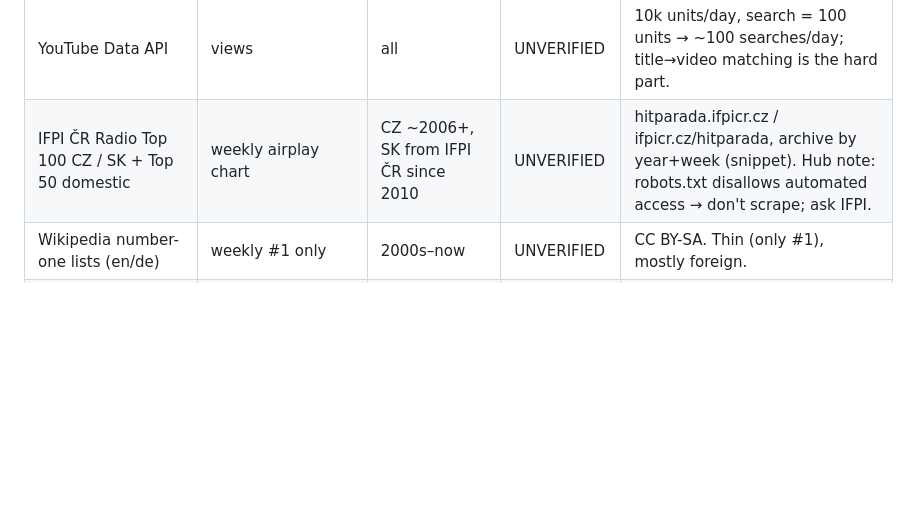
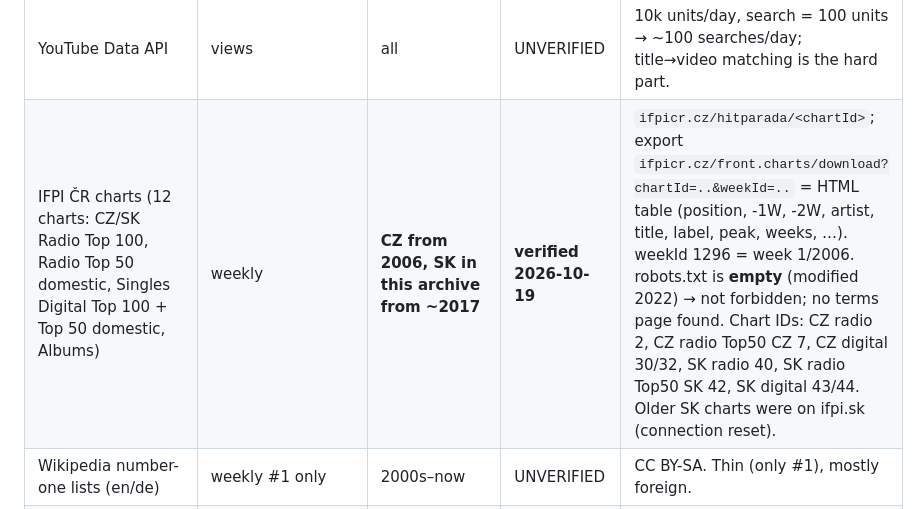
Before and after one commit to Donimikk/cz-sk-music-guess, a Markdown page: research/data-sources.md, the part around the change. GitHub-like rendering; blank space fills up the shorter version.

```diff
--- a/research/data-sources.md
+++ b/research/data-sources.md
@@ -28,7 +28,7 @@ No single source covers 1960s–today across genres. Planned combination:
 | Last.fm (track.getInfo, tag/geo top tracks) | lifetime playcount/listeners | all | UNVERIFIED | Probably best lifetime signal for old music. ToS: non-commercial; other use → ask. Needs API key. |
 | ListenBrainz popularity API | listen/user count per recording (by artist MBID) | all | UNVERIFIED | Sparse for CZ/SK; corroborating only. Data usable commercially (README). |
 | YouTube Data API | views | all | UNVERIFIED | 10k units/day, search = 100 units → ~100 searches/day; title→video matching is the hard part. |
-| IFPI ČR Radio Top 100 CZ / SK + Top 50 domestic | weekly airplay chart | CZ ~2006+, SK from IFPI ČR since 2010 | UNVERIFIED | hitparada.ifpicr.cz / ifpicr.cz/hitparada, archive by year+week (snippet). Hub note: robots.txt disallows automated access → don't scrape; ask IFPI. |
+| IFPI ČR charts (12 charts: CZ/SK Radio Top 100, Radio Top 50 domestic, Singles Digital Top 100 + Top 50 domestic, Albums) | weekly | **CZ from 2006, SK in this archive from ~2017** | **verified 2026-10-19** | `ifpicr.cz/hitparada/<chartId>`; export `ifpicr.cz/front.charts/download?chartId=..&weekId=..` = HTML table (position, -1W, -2W, artist, title, label, peak, weeks, …). weekId 1296 = week 1/2006. robots.txt is **empty** (modified 2022) → not forbidden; no terms page found. Chart IDs: CZ radio 2, CZ radio Top50 CZ 7, CZ digital 30/32, SK radio 40, SK radio Top50 SK 42, SK digital 43/44. Older SK charts were on ifpi.sk (connection reset). |
 | Wikipedia number-one lists (en/de) | weekly #1 only | 2000s–now | UNVERIFIED | CC BY-SA. Thin (only #1), mostly foreign. |
 | kworb.net Spotify SK/CZ | daily positions + streams | ~2017/2020+ | UNVERIFIED | robots/terms not read. Current music only. |
 | Soundcharts airplay SK/CZ | weekly top 42 spins | recent | UNVERIFIED | Commercial site, shallow. |
```
Also changed, not shown: research/reverse-engineering.md (added, +54 -0 lines).
